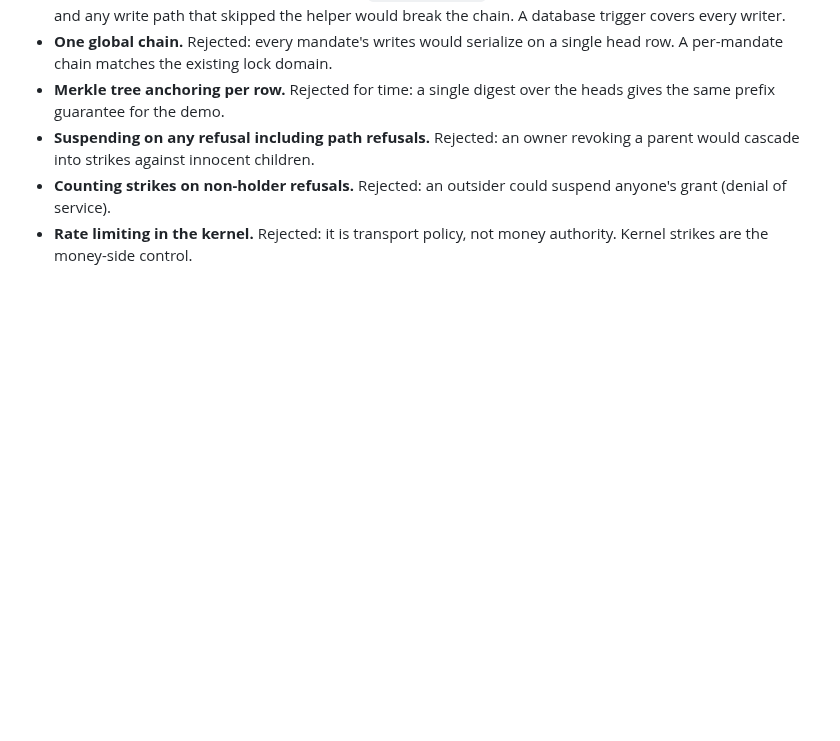
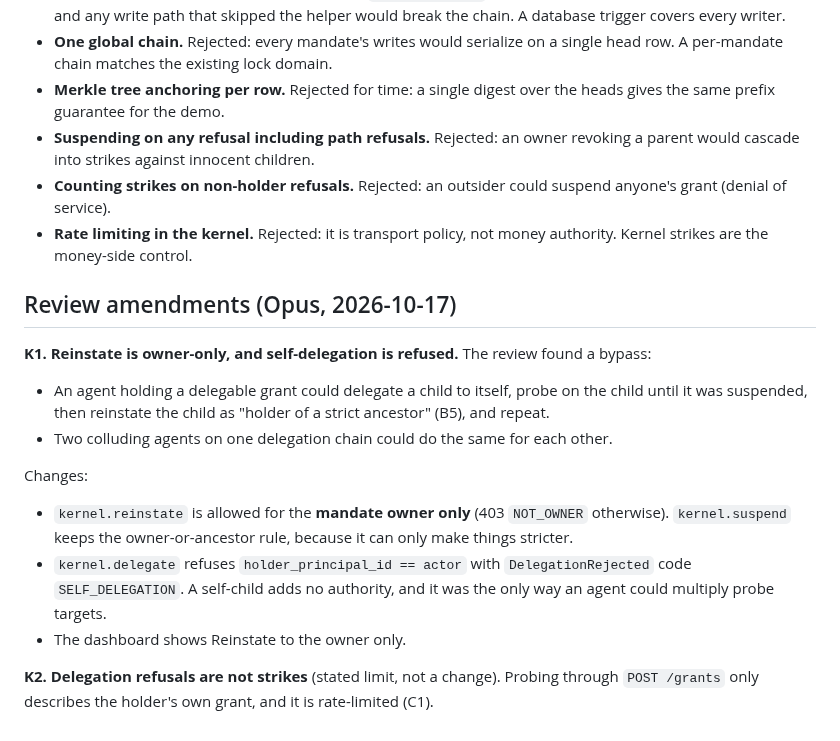
Before and after one commit to Nishmam12/Fintech-Comp, a Markdown page: memory/decisions/ADR-0009-INTEGRITY-CIRCUIT-BREAKER-API-HARDENING.md, the part around the change. Rendered like a GitHub page; blank space fills up the shorter version.

Commit message:
Phase 3 review: all 8 teammate branches approved; K1 amendment (owner-only reinstate, no self-delegation)
Co-Authored-By: Claude Opus 5.5 <noreply@anthropic.com>

```diff
--- a/memory/decisions/ADR-0009-INTEGRITY-CIRCUIT-BREAKER-API-HARDENING.md
+++ b/memory/decisions/ADR-0009-INTEGRITY-CIRCUIT-BREAKER-API-HARDENING.md
@@ -413,3 +413,15 @@ The migration must be idempotent with respect to the runner, as with the earlier
 - **Suspending on any refusal including path refusals.** Rejected: an owner revoking a parent would cascade into strikes against innocent children.
 - **Counting strikes on non-holder refusals.** Rejected: an outsider could suspend anyone's grant (denial of service).
 - **Rate limiting in the kernel.** Rejected: it is transport policy, not money authority. Kernel strikes are the money-side control.
+
+## Review amendments (Opus, 2026-10-17)
+**K1. Reinstate is owner-only, and self-delegation is refused.** The review found a bypass:
+- An agent holding a delegable grant could delegate a child to itself, probe on the child until it was suspended, then reinstate the child as "holder of a strict ancestor" (B5), and repeat.
+- Two colluding agents on one delegation chain could do the same for each other.
+
+Changes:
+- `kernel.reinstate` is allowed for the **mandate owner only** (403 `NOT_OWNER` otherwise). `kernel.suspend` keeps the owner-or-ancestor rule, because it can only make things stricter.
+- `kernel.delegate` refuses `holder_principal_id == actor` with `DelegationRejected` code `SELF_DELEGATION`. A self-child adds no authority, and it was the only way an agent could multiply probe targets.
+- The dashboard shows Reinstate to the owner only.
+
+**K2. Delegation refusals are not strikes** (stated limit, not a change). Probing through `POST /grants` only describes the holder's own grant, and it is rate-limited (C1).
```
Also changed, not shown: docs/handover/PHASE3_REVIEW.md (added, +100 -0 lines).
